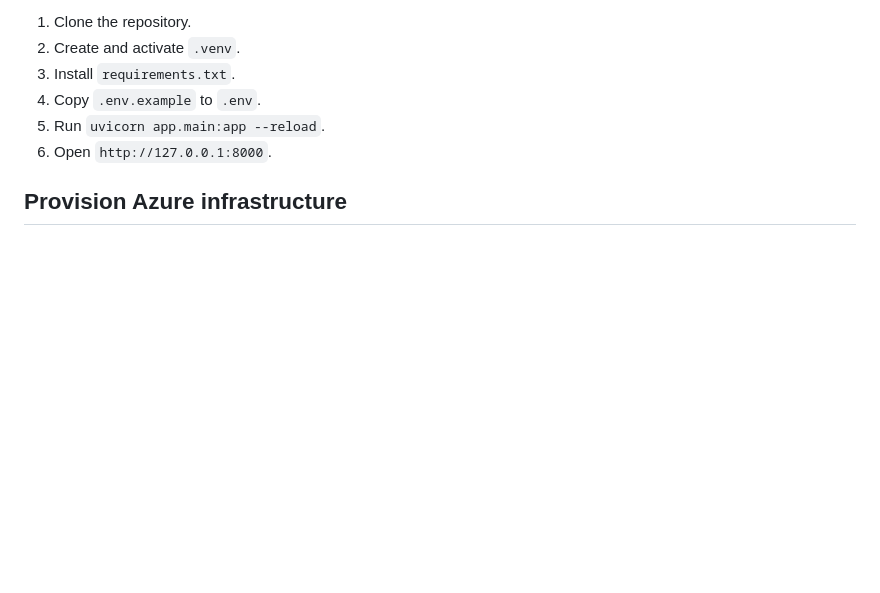
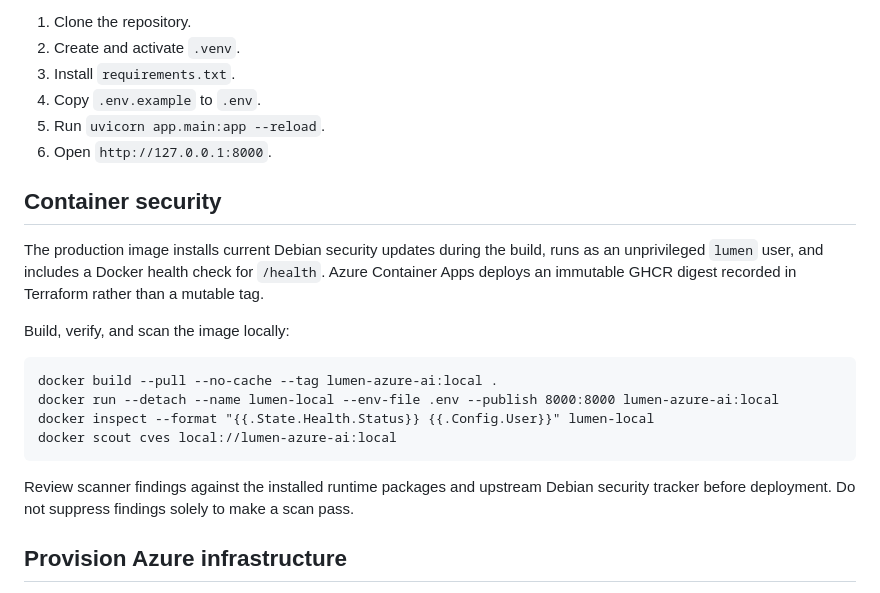
Before and after one commit to sapiniwrld-dot/lumen-azure-ai, a Markdown page: README.md, the part around the change. GitHub-like rendering; blank space fills up the shorter version.

Commit message:
Document container security workflow

```diff
--- a/README.md
+++ b/README.md
@@ -61,6 +61,19 @@ Prerequisites: Python 3.14, Azure CLI, Terraform, and an authenticated Azure acc
 5. Run `uvicorn app.main:app --reload`.
 6. Open `http://127.0.0.1:8000`.
 
+## Container security
+
+The production image installs current Debian security updates during the build, runs as an unprivileged `lumen` user, and includes a Docker health check for `/health`. Azure Container Apps deploys an immutable GHCR digest recorded in Terraform rather than a mutable tag.
+
+Build, verify, and scan the image locally:
+
+    docker build --pull --no-cache --tag lumen-azure-ai:local .
+    docker run --detach --name lumen-local --env-file .env --publish 8000:8000 lumen-azure-ai:local
+    docker inspect --format "{{.State.Health.Status}} {{.Config.User}}" lumen-local
+    docker scout cves local://lumen-azure-ai:local
+
+Review scanner findings against the installed runtime packages and upstream Debian security tracker before deployment. Do not suppress findings solely to make a scan pass.
+
 ## Provision Azure infrastructure
 
 1. Run `az login`.
```
